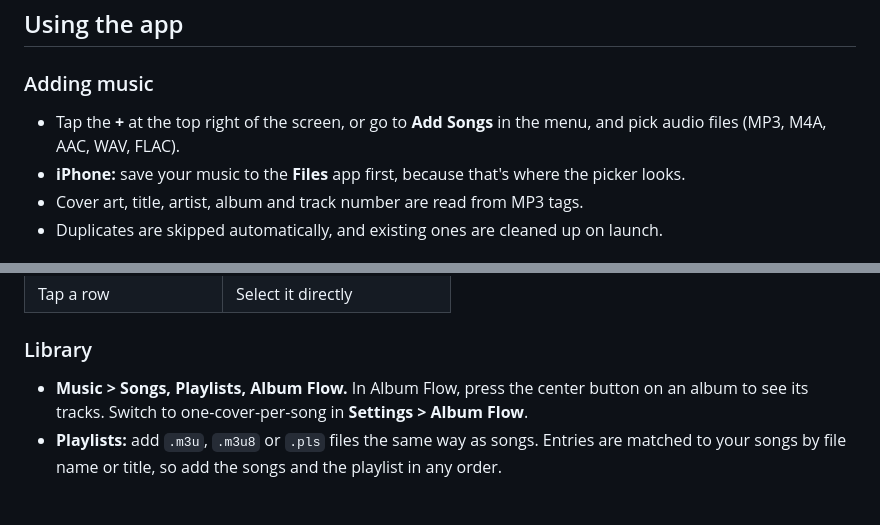
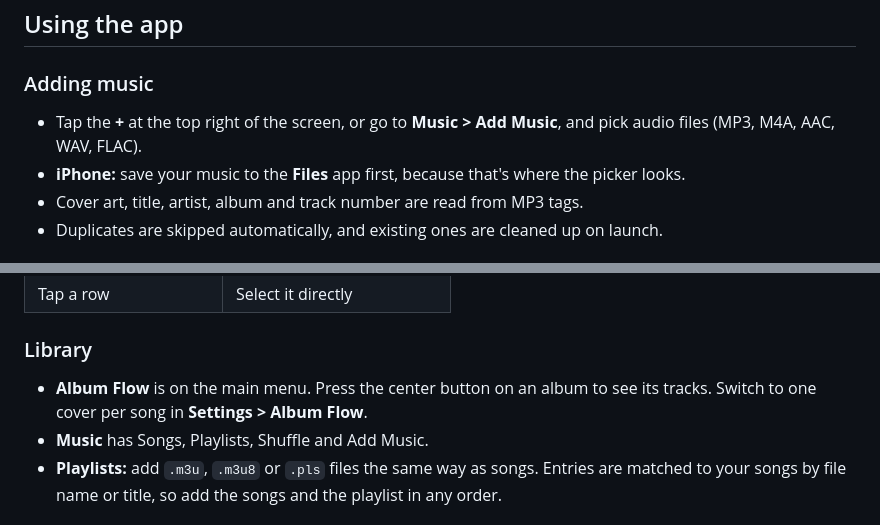
Before and after one commit to ST10512682/ipod-app, a Markdown page: README.md, 2 parts joined by grey strips. GitHub-like rendering.

Commit message:
README: simplified menu paths

```diff
--- a/README.md
+++ b/README.md
@@ -63,7 +63,7 @@ Install [AltStore](https://altstore.io/), then open `apod.ipa` with AltStore on
 ## Using the app
 
 ### Adding music
-- Tap the **+** at the top right of the screen, or go to **Add Songs** in the menu, and pick audio files (MP3, M4A, AAC, WAV, FLAC).
+- Tap the **+** at the top right of the screen, or go to **Music > Add Music**, and pick audio files (MP3, M4A, AAC, WAV, FLAC).
 - **iPhone:** save your music to the **Files** app first, because that's where the picker looks.
 - Cover art, title, artist, album and track number are read from MP3 tags.
 - Duplicates are skipped automatically, and existing ones are cleaned up on launch.
@@ -79,7 +79,8 @@ Install [AltStore](https://altstore.io/), then open `apod.ipa` with AltStore on
 | Tap a row | Select it directly |
 
 ### Library
-- **Music > Songs, Playlists, Album Flow.** In Album Flow, press the center button on an album to see its tracks. Switch to one-cover-per-song in **Settings > Album Flow**.
+- **Album Flow** is on the main menu. Press the center button on an album to see its tracks. Switch to one cover per song in **Settings > Album Flow**.
+- **Music** has Songs, Playlists, Shuffle and Add Music.
 - **Playlists:** add `.m3u`, `.m3u8` or `.pls` files the same way as songs. Entries are matched to your songs by file name or title, so add the songs and the playlist in any order.
 
 ### Customise (Settings)
```
